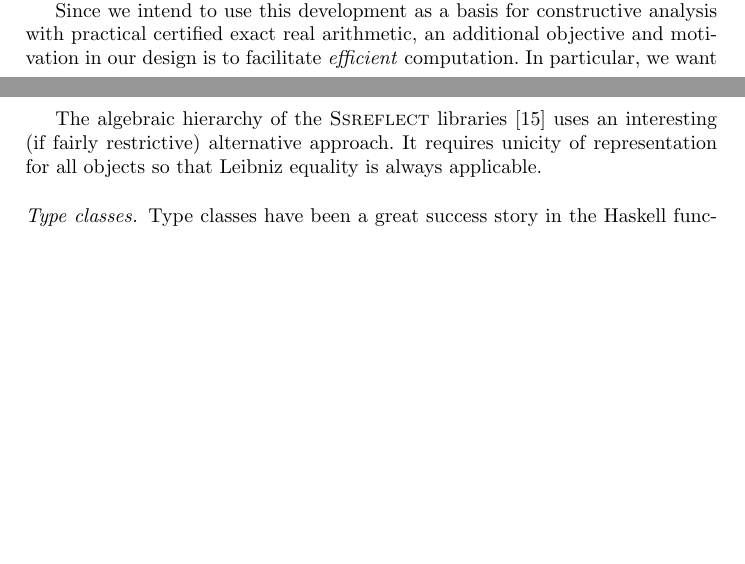
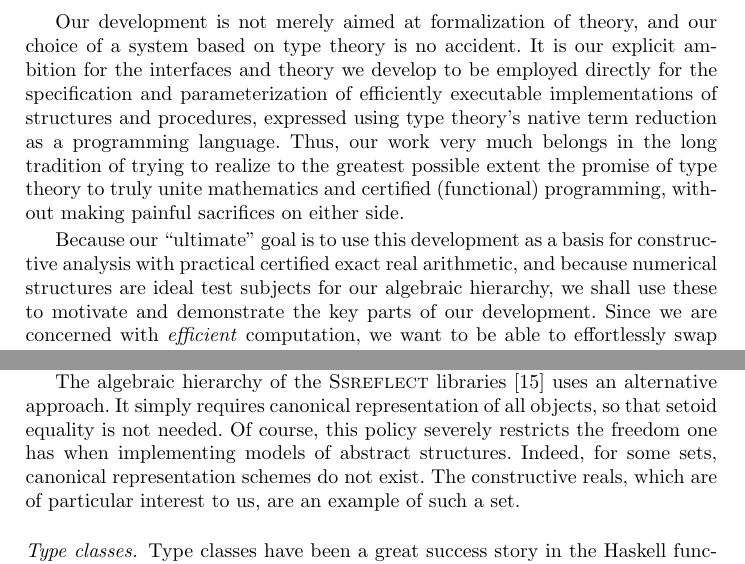
Before and after one commit to coq-community/math-classes, a LaTeX paper (papers/mscs/mscs.tex): two parts of pages 1 and 4 of 31 before the commit and two parts of pages 2 and 4 of 31 after it, joined at a grey line, cut at the place of the change, the shorter picture padded with empty space. Compiled offline with pdfLaTeX.

Commit message:
More referee-guided MSCS paper improvements.

```diff
--- a/papers/mscs/mscs.tex
+++ b/papers/mscs/mscs.tex
@@ -83,10 +83,11 @@ Algebra thrives on the interplay between syntax and semantics. The Prolog-like a
 \section{Introduction}
 The development of libraries for formalized mathematics presents many software engineering challenges~\cite{C-corn,DBLP:conf/types/HaftmannW08}, because it is far from obvious how the clean, idealized concepts from everyday mathematics should be represented using the facilities provided by concrete theorem provers and their formalisms, in a way that is both mathematically faithful and convenient to work with.
 
-For the algebraic hierarchy---a critical component in any library of formalized mathematics---these challenges include structure inference, handling of multiple inheritance, idiomatic use of notations, and convenient algebraic manipulation (e.g.\ rewriting). Several solutions have been proposed for the Coq theorem prover: dependent records~\cite{DBLP:journals/jsc/GeuversPWZ02} (a.k.a. telescopes), packed classes~\cite{Packed}, and occasionally modules. We present a new approach based entirely on Coq's new type class mechanism, and show how it can be used to make fully `unbundled' predicate-representations of algebraic structures practical to work with.
+For the algebraic hierarchy---a critical component in any library of formalized mathematics---these challenges include structure inference, handling of multiple inheritance, equality of axiomatically posited and derived structure, idiomatic use of notations, support for models based on quotient representations, and convenient algebraic manipulation (e.g.\ rewriting). Several solutions have been proposed for the Coq theorem prover: dependent records~\cite{DBLP:journals/jsc/GeuversPWZ02} (a.k.a. telescopes), packed classes~\cite{Packed}, and occasionally modules. We present a new solution based entirely on the use of Coq's new type class facility to make fully `unbundled' predicate-representations of algebraic structures practical to work with.
 
-Since we intend to use this development as a basis for constructive analysis with practical certified exact real arithmetic, an additional objective and motivation in our design is to facilitate \emph{efficient} computation. In particular, we want to be able to effortlessly swap implementations of number representations. Doing this requires that we have clean abstract interfaces, and mathematics tells us what these should look like: we represent $\N$, $\Z$, and $\Q$ as \emph{interfaces} specifying an initial semiring, an initial ring, and a field of integral fractions, respectively. To express these interfaces elegantly and without duplication, our development\footnote{The sources are available
-at:~\url{http://www.eelis.net/research/math-classes/}} includes an integrated formalization of parts of category theory and multi-sorted universal algebra, all expressed using type classes for optimum effect.
+Our development is not merely aimed at formalization of theory, and our choice of a system based on type theory is no accident. It is our explicit ambition for the interfaces and theory we develop to be employed directly for the specification and parameterization of efficiently executable implementations of structures and procedures, expressed using type theory's native term reduction as a programming language. Thus, our work very much belongs in the long tradition of trying to realize to the greatest possible extent the promise of type theory to truly unite mathematics and certified (functional) programming, without making painful sacrifices on either side.
+
+Because our ``ultimate'' goal is to use this development as a basis for constructive analysis with practical certified exact real arithmetic, and because numerical structures are ideal test subjects for our algebraic hierarchy, we shall use these to motivate and demonstrate the key parts of our development. Since we are concerned with \emph{efficient} computation, we want to be able to effortlessly swap implementations of number representations. Doing this requires that we have clean abstract interfaces, and mathematics tells us what these should look like: we represent $\N$, $\Z$, and $\Q$ as \emph{interfaces} specifying an initial semiring, an initial ring, and a field of integral fractions, respectively. To express these interfaces elegantly and without duplication, our development\footnote{The sources are available at:~\url{http://www.eelis.net/research/math-classes/}} includes an integrated formalization of parts of category theory and multi-sorted universal algebra, all expressed using type classes for optimum effect.
 
 % ideally should be more or less readable by Haskell person. that would be neat. so that's what the preliminaries should prepare for.
 In this paper we focus on the Coq proof assistant. We conjecture that the methods can be transferred
@@ -149,7 +151,7 @@ Because the Coq type theory lacks quotient types (as it would make type checking
 
 Effectively keeping track of, resolving, and combining proofs of equivalence-ness and propriety when the user attempts to substitute a given (sub)term using a given equality, is known as ``setoid rewriting'', and requires nontrivial infrastructure and support from the system. The Coq implementation of these mechanisms was largely rewritten by Matthieu Sozeau~\cite{Setoid-rewrite} to make it more flexible and to replace the old special-purpose setoid/morphism registration command with a clean type class based interface.
 
-The algebraic hierarchy of the \textsc{Ssreflect} libraries~\cite{Packed} uses an interesting (if fairly restrictive) alternative approach. It requires unicity of representation for all objects so that Leibniz equality is always applicable.
+The algebraic hierarchy of the \textsc{Ssreflect} libraries~\cite{Packed} uses an alternative approach. It simply requires canonical representation of all objects, so that setoid equality is not needed. Of course, this policy severely restricts the freedom one has when implementing models of abstract structures. Indeed, for some sets, canonical representation schemes do not exist. The constructive reals, which are of particular interest to us, are an example of such a set.
 
 \paragraph{Type classes.}
 
```
Also changed, not shown: papers/mscs/mscs.tex (7 more changed lines).
